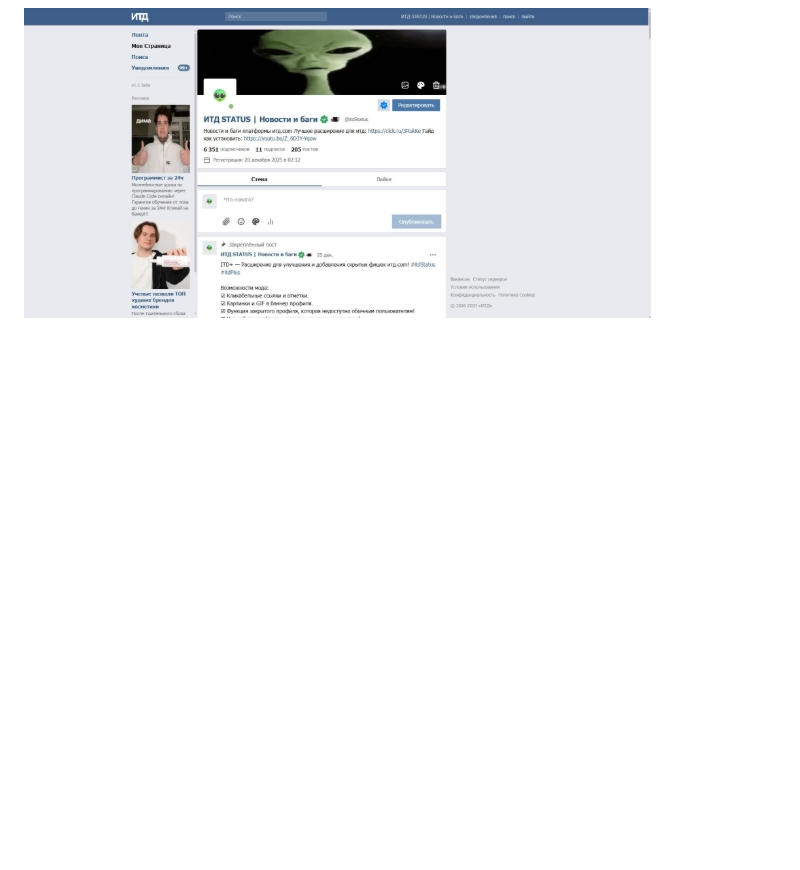
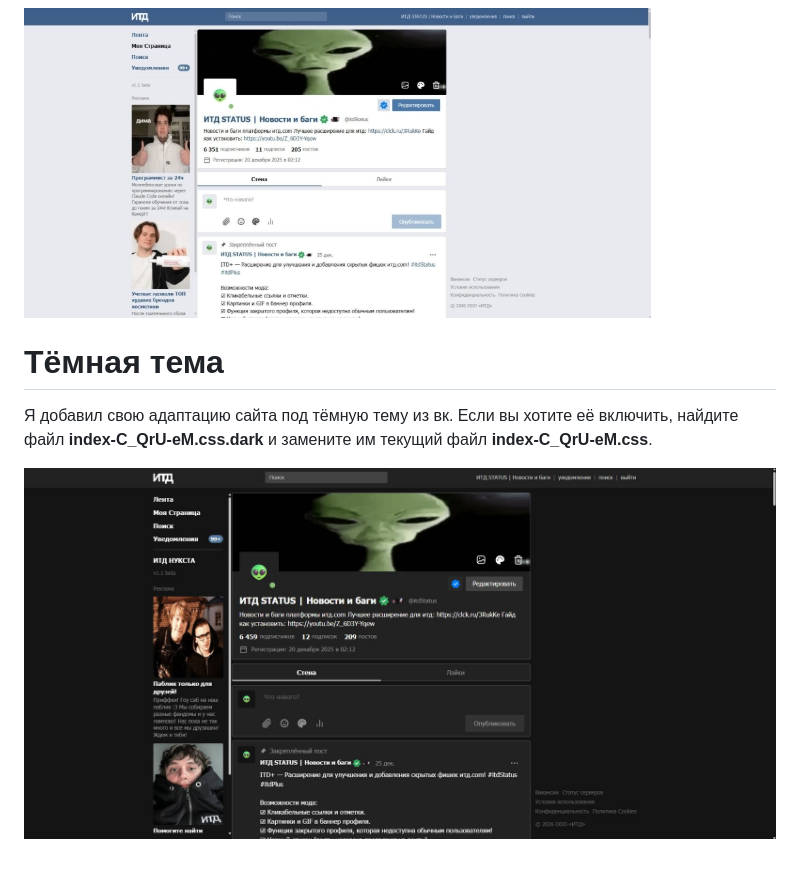
Before and after one commit to itdPlus/ITD-2010, a Markdown page: README.md, the part around the change. GitHub-like rendering; pictures changed too: itd2010_dark.jpeg (added); blank space fills up the shorter version.

Commit message:
Добавлена адаптация на тёмную тему

```diff
--- a/README.md
+++ b/README.md
@@ -27,3 +27,9 @@ node proxy.js
 Открой в браузере: **http://localhost:3000**
 
 ![](itd2010.jpeg)
+
+# Тёмная тема
+
+Я добавил свою адаптацию сайта под тёмную тему из вк. Если вы хотите её включить, найдите файл **index-C_QrU-eM.css.dark** и замените им текущий файл **index-C_QrU-eM.css**.
+
+![](itd2010_dark.jpeg)
```
Also changed, not shown: 2 other files.
